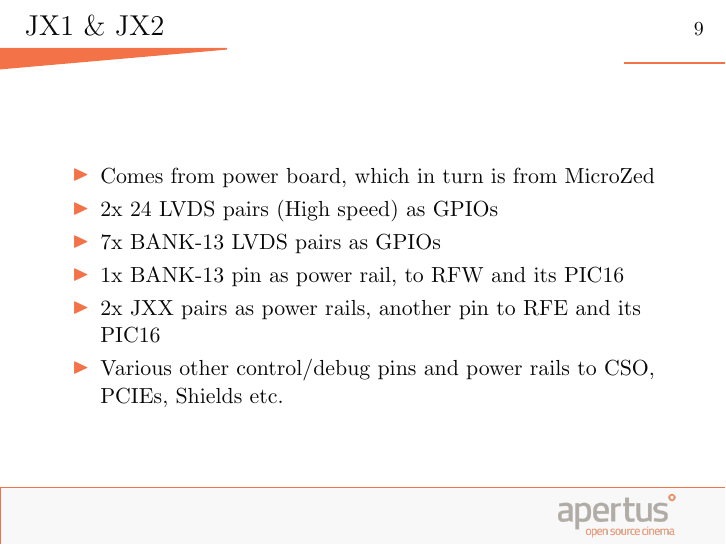
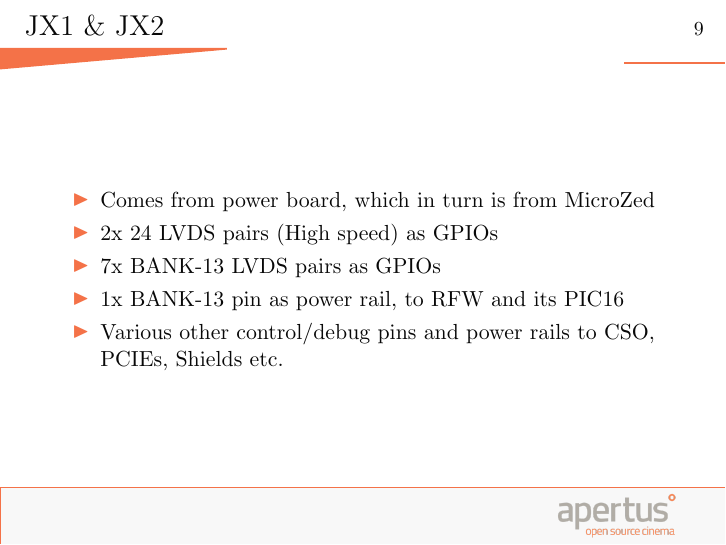
Before and after one commit to MetalDent/apertus_presentation, LaTeX slides (axiom_presentation.tex): page 9 of 27. Compiled offline with pdfLaTeX.

Commit message:
misc changes

```diff
--- a/axiom_presentation.tex
+++ b/axiom_presentation.tex
@@ -95,7 +95,6 @@
     \item 2x 24 LVDS pairs (High speed) as GPIOs
     \item 7x BANK-13 LVDS pairs as GPIOs
     \item 1x BANK-13 pin as power rail, to RFW and its PIC16
-    \item 2x JXX pairs as power rails, another pin to RFE and its PIC16
     \item Various other control/debug pins and power rails to CSO, PCIEs, Shields etc.
     \end{itemize}
 \end{frame}
```
Also changed, not shown: axiom_presentation.pdf.
